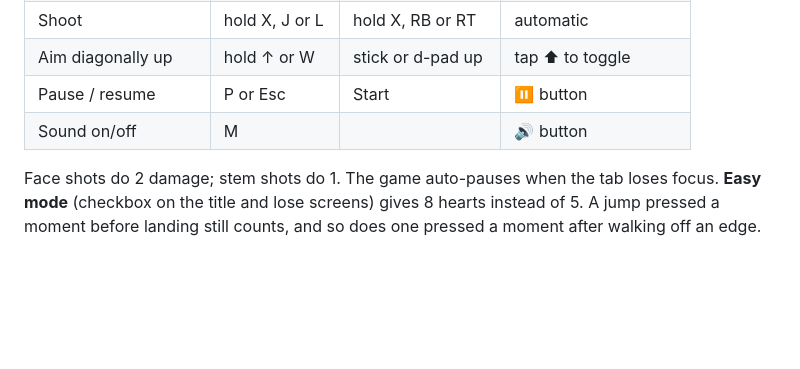
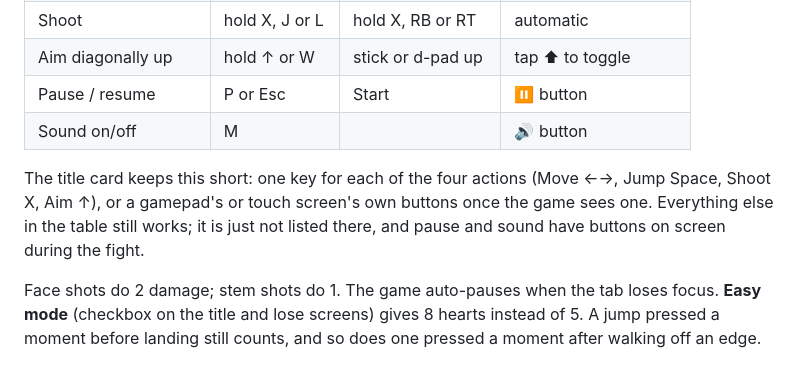
Before and after one commit to farulivan/sprout-and-grumpy-garden, a Markdown page: README.md, the part around the change. Drawn GitHub-style; blank space fills up the shorter version.

Commit message:
docs: the title card shows one key per action
The Controls section still lists every key, gamepad button and touch
gesture. It now also says which of them the title card shows, and why
the rest are left off it.

Co-Authored-By: Claude Opus 5.5 <noreply@anthropic.com>

```diff
--- a/README.md
+++ b/README.md
@@ -125,6 +125,10 @@ people play each version, and the second guards the rest of the domain.
 | Aim diagonally up | hold ↑ or W | stick or d-pad up | tap ⬆ to toggle |
 | Pause / resume | P or Esc | Start | ⏸ button |
 | Sound on/off | M | | 🔊 button |
+
+The title card keeps this short: one key for each of the four actions (Move ←→, Jump Space, Shoot X,
+Aim ↑), or a gamepad's or touch screen's own buttons once the game sees one. Everything else in the table
+still works; it is just not listed there, and pause and sound have buttons on screen during the fight.
 
 Face shots do 2 damage; stem shots do 1. The game auto-pauses when the tab loses focus.
 **Easy mode** (checkbox on the title and lose screens) gives 8 hearts instead of 5.
```
